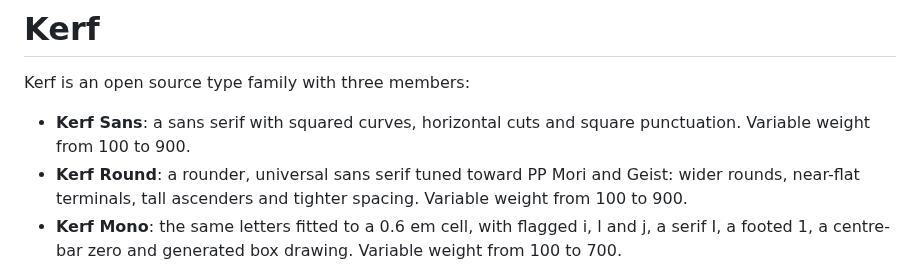
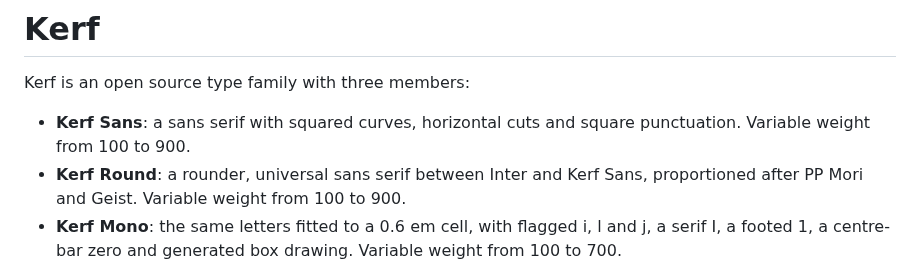
Before and after one commit to Kevin-Liu-01/Katagami, a Markdown page: README.md, the part around the change. Rendered like a GitHub page.

```diff
--- a/README.md
+++ b/README.md
@@ -3,7 +3,7 @@
 Kerf is an open source type family with three members:
 
 - **Kerf Sans**: a sans serif with squared curves, horizontal cuts and square punctuation. Variable weight from 100 to 900.
-- **Kerf Round**: a rounder, universal sans serif tuned toward PP Mori and Geist: wider rounds, near-flat terminals, tall ascenders and tighter spacing. Variable weight from 100 to 900.
+- **Kerf Round**: a rounder, universal sans serif between Inter and Kerf Sans, proportioned after PP Mori and Geist. Variable weight from 100 to 900.
 - **Kerf Mono**: the same letters fitted to a 0.6 em cell, with flagged i, l and j, a serif I, a footed 1, a centre-bar zero and generated box drawing. Variable weight from 100 to 700.
 
 Kerf Sans is derived from [Inter](https://github.com/rsms/inter) by Rasmus Andersson. It moves Inter toward the geometry of Camber by Eduardo Manso. Kerf Mono follows the monospace tradition that Berkeley Mono also comes from. Neither Camber nor Berkeley Mono contributed any outlines: both were measured as references only. See [SPEC.md](SPEC.md) for every design decision and the numbers behind it.
```
Also changed, not shown: SPEC.md (+21 -18 lines), docs/family.png, 7 other files.
